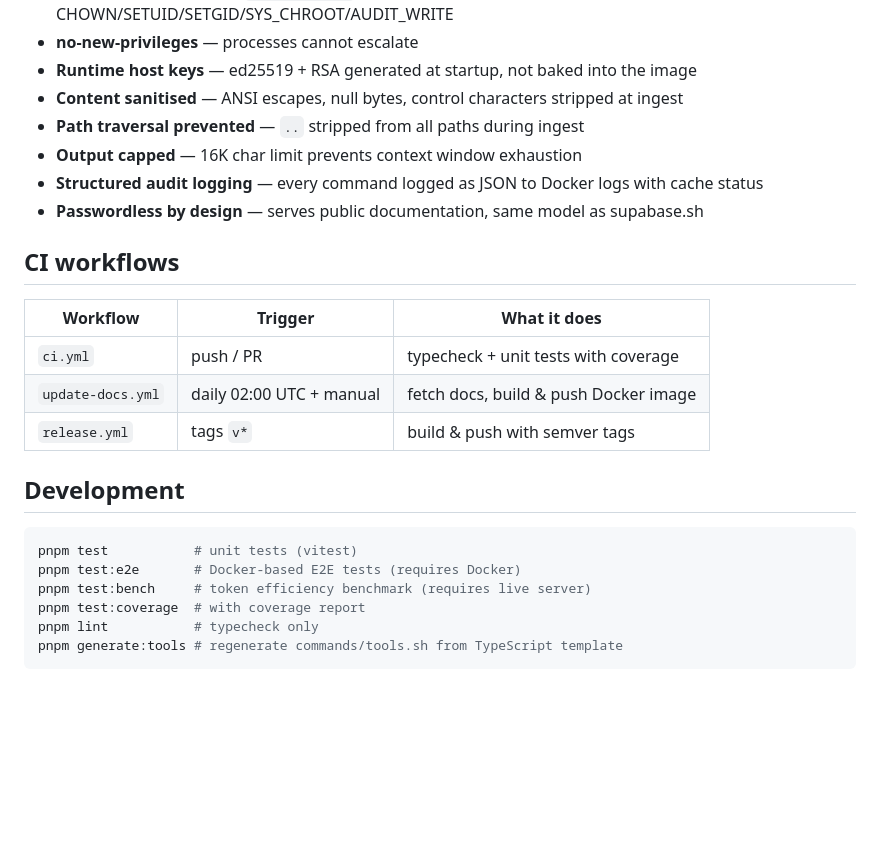
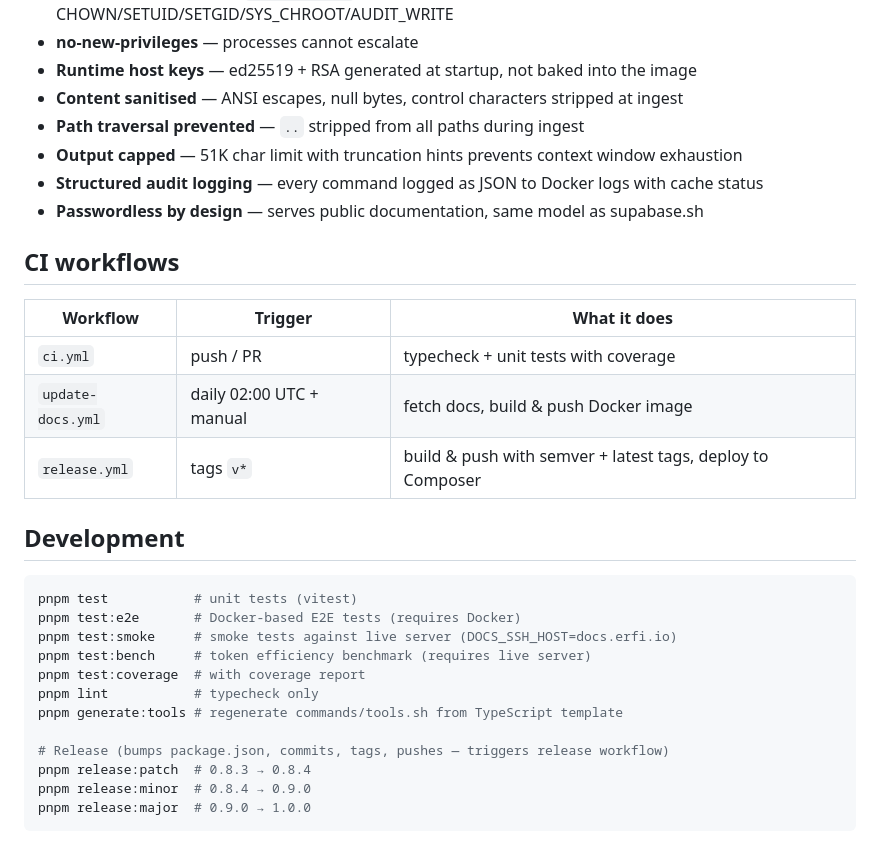
Before and after one commit to erfianugrah/docs-ssh, a Markdown page: README.md, the part around the change. Rendered like a GitHub page; blank space fills up the shorter version.

Commit message:
docs: add release commands, smoke tests, version workflow to AGENTS.md and README

````diff
--- a/README.md
+++ b/README.md
@@ -180,7 +180,7 @@ fly deploy
 - **Runtime host keys** — ed25519 + RSA generated at startup, not baked into the image
 - **Content sanitised** — ANSI escapes, null bytes, control characters stripped at ingest
 - **Path traversal prevented** — `..` stripped from all paths during ingest
-- **Output capped** — 16K char limit prevents context window exhaustion
+- **Output capped** — 51K char limit with truncation hints prevents context window exhaustion
 - **Structured audit logging** — every command logged as JSON to Docker logs with cache status
 - **Passwordless by design** — serves public documentation, same model as supabase.sh
 
@@ -190,15 +190,21 @@ fly deploy
 |----------|---------|-------------|
 | `ci.yml` | push / PR | typecheck + unit tests with coverage |
 | `update-docs.yml` | daily 02:00 UTC + manual | fetch docs, build & push Docker image |
-| `release.yml` | tags `v*` | build & push with semver tags |
+| `release.yml` | tags `v*` | build & push with semver + latest tags, deploy to Composer |
 
 ## Development
 
 ```bash
 pnpm test           # unit tests (vitest)
 pnpm test:e2e       # Docker-based E2E tests (requires Docker)
+pnpm test:smoke     # smoke tests against live server (DOCS_SSH_HOST=docs.erfi.io)
 pnpm test:bench     # token efficiency benchmark (requires live server)
 pnpm test:coverage  # with coverage report
 pnpm lint           # typecheck only
 pnpm generate:tools # regenerate commands/tools.sh from TypeScript template
+
+# Release (bumps package.json, commits, tags, pushes — triggers release workflow)
+pnpm release:patch  # 0.8.3 → 0.8.4
+pnpm release:minor  # 0.8.4 → 0.9.0
+pnpm release:major  # 0.9.0 → 1.0.0
 ```
````
Also changed, not shown: AGENTS.md (+9 -3 lines).
